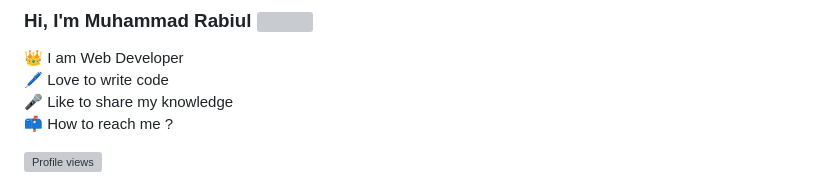
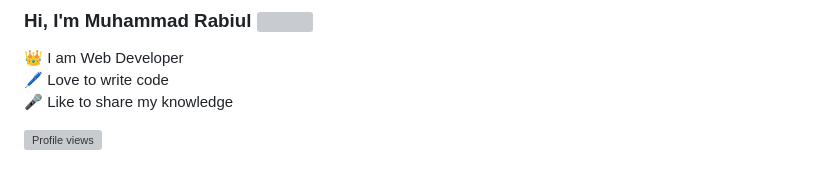
Before and after one commit to rixetbd/rixetbd, a Markdown page: README.md, the part around the change. GitHub-like rendering; grey boxes are pictures that could not be loaded.

```diff
--- a/README.md
+++ b/README.md
@@ -4,7 +4,6 @@
 👑 I am Web Developer <br>
 🖊️ Love to write code <br>
 🎤 Like to share my knowledge <br>
-📫 How to reach me ? <br>
 
 ![Profile views](https://gpvc.arturio.dev/rixetbd)
 
```
